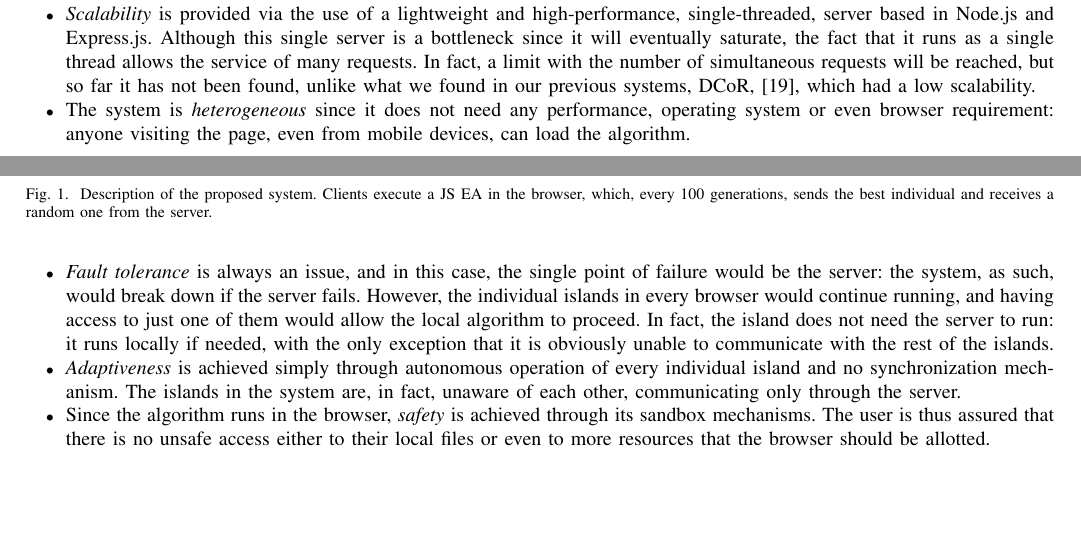
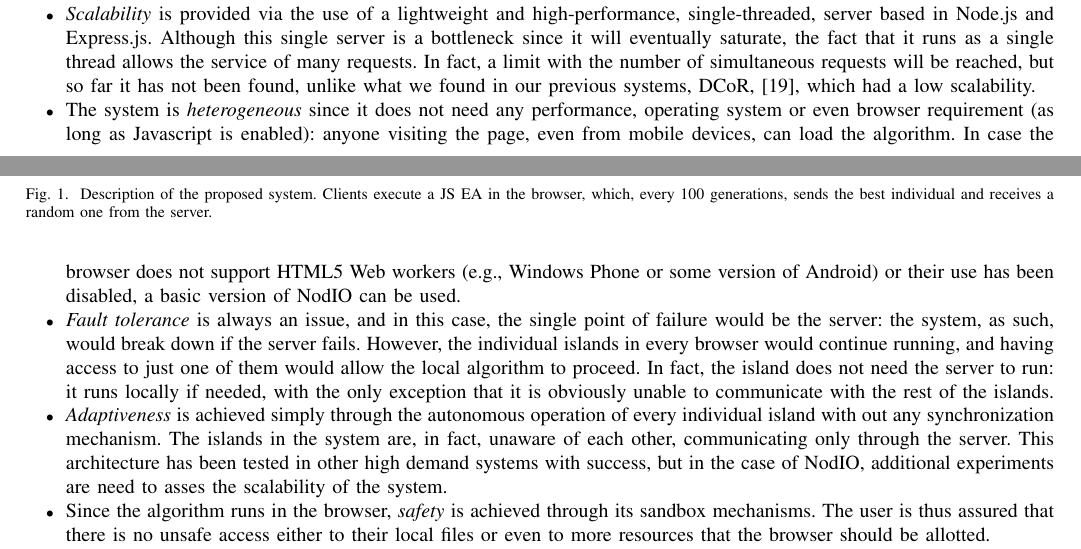
Before and after one commit to JJ/modeling-volunteer-computing, a LaTeX paper (special-issue-ci/volunteer-clouds-ieee-ci-si.tex): two parts of pages 3 and 4 of 13, joined at a grey line, cut so that both start at the same text, the shorter picture padded with empty space. Compiled offline with pdfLaTeX.

Commit message:
Working on #50
Some minor clarifications

```diff
--- a/special-issue-ci/volunteer-clouds-ieee-ci-si.tex
+++ b/special-issue-ci/volunteer-clouds-ieee-ci-si.tex
@@ -410,8 +410,12 @@ outlined in the State of the Art (Section \ref{sec:soa}):\begin{itemize}
   not been found, unlike what we found in our previous systems, DCoR,
   \cite{gecco07:workshop:dcor}, which had a low scalability.
 \item The system is {\em heterogeneous} since it does not need any
-  performance, operating system or even browser requirement: anyone
+  performance, operating system or even browser requirement (as long
+  as Javascript is enabled): anyone
   visiting the page, even from mobile devices, can load the algorithm.
+  In case the browser does not support HTML5 Web workers (e.g.,
+  Windows Phone or some version of Android) or their use
+  has been disabled, a basic version of NodIO can be used.
 \item {\em Fault tolerance} is always an issue, and in this case, the
   single point of failure would be the server: the system, as such,
   would break down if the server fails. However, the individual
@@ -420,10 +424,13 @@ outlined in the State of the Art (Section \ref{sec:soa}):\begin{itemize}
   fact, the island does not need the server to run: it runs locally if
   needed, with the only exception that it is obviously unable to
   communicate with the rest of the islands.
-\item {\em Adaptiveness} is achieved simply through autonomous
-  operation of every individual island and no synchronization
+\item {\em Adaptiveness} is achieved simply through the autonomous
+  operation of every individual island with out any synchronization
   mechanism. The islands in the system are, in fact, unaware of each
-  other, communicating only through the server.
+  other, communicating only through the server. This architecture
+  has been tested in other high demand systems with success, but
+  in the case of NodIO, additional experiments are need to asses
+  the scalability of the system.
 \item Since the algorithm runs in the browser, {\em safety} is
   achieved through its sandbox mechanisms. The user is thus assured
   that there is no unsafe access either to their local files or even
```
